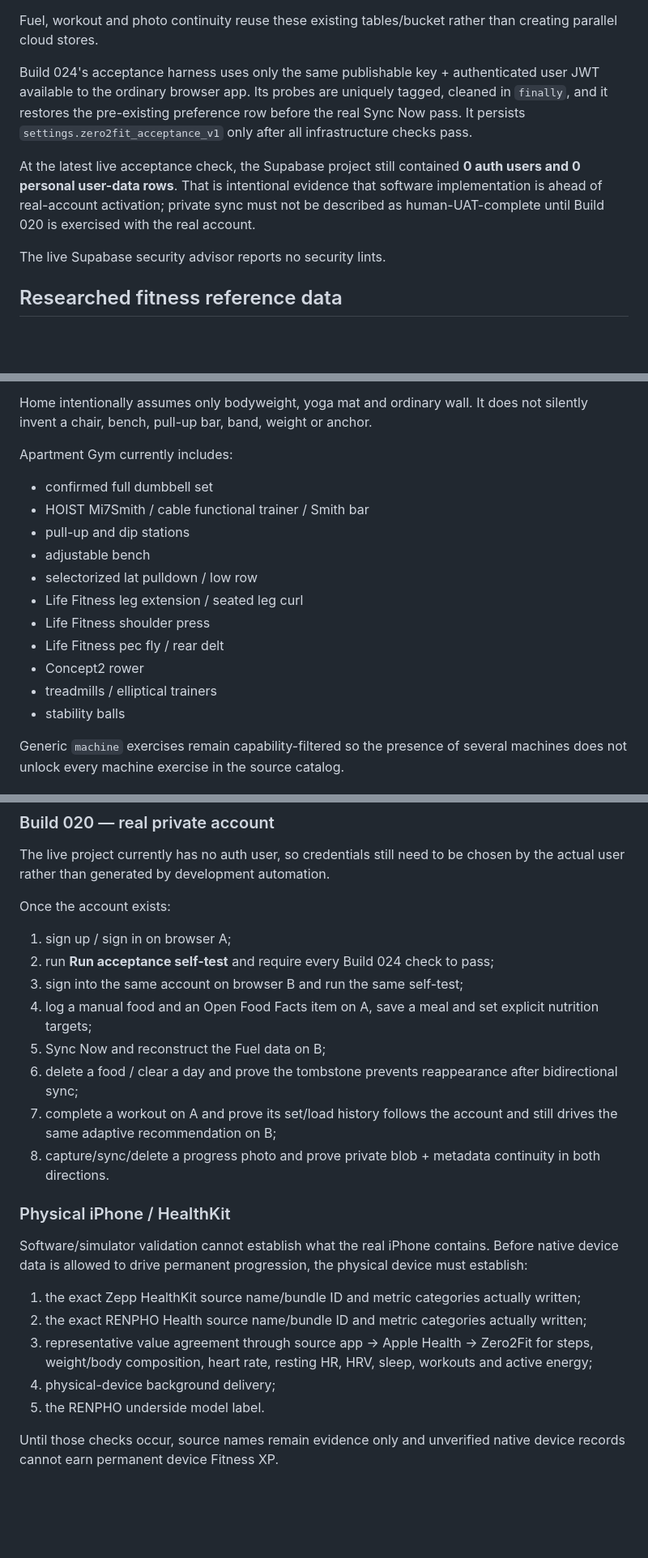
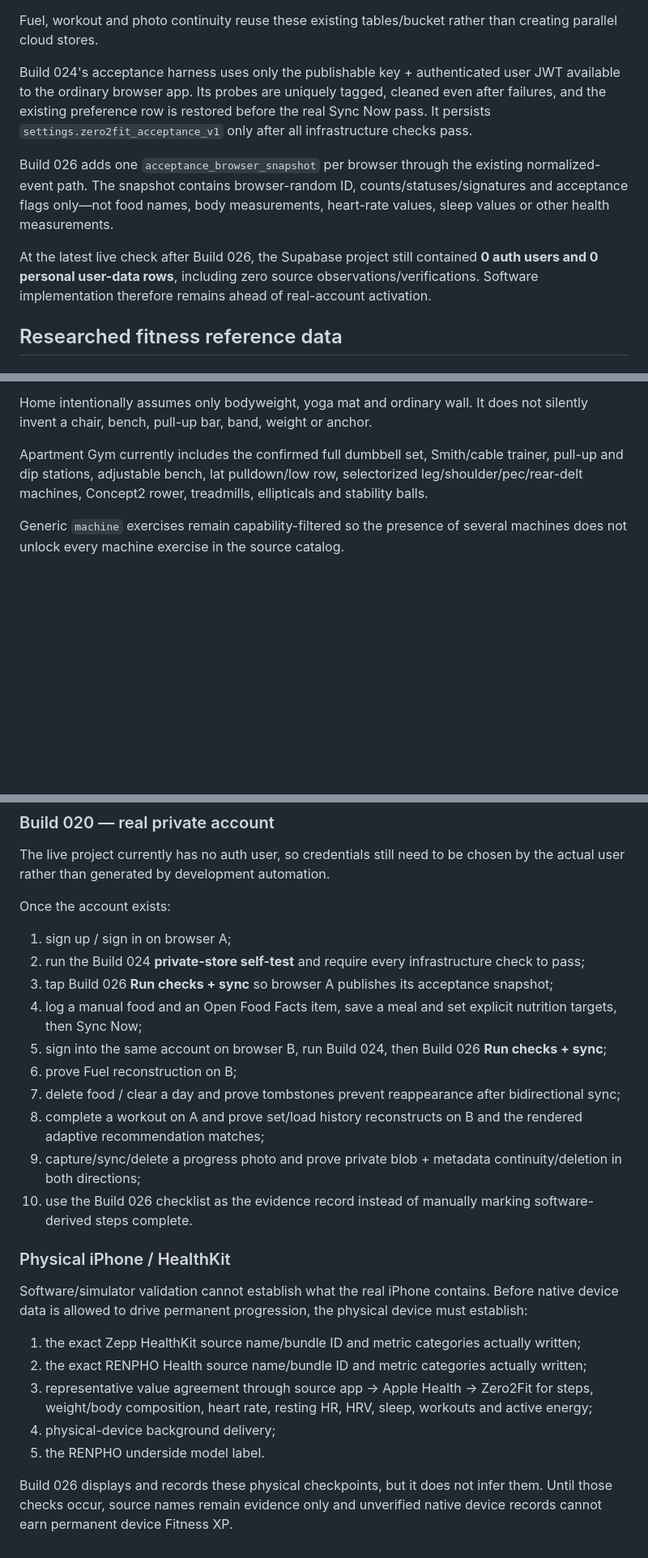
Before and after one commit to JeremyHennessy/Zero2Fit, a Markdown page: README.md, 3 parts joined by grey strips. Shown at 81% size. GitHub-like rendering; blank space fills up the shorter version.

```diff
--- a/README.md
+++ b/README.md
@@ -105,11 +105,11 @@ The deployed private architecture includes:
 
 Fuel, workout and photo continuity reuse these existing tables/bucket rather than creating parallel cloud stores.
 
-Build 024's acceptance harness uses only the same publishable key + authenticated user JWT available to the ordinary browser app. Its probes are uniquely tagged, cleaned in `finally`, and it restores the pre-existing preference row before the real Sync Now pass. It persists `settings.zero2fit_acceptance_v1` only after all infrastructure checks pass.
+Build 024's acceptance harness uses only the publishable key + authenticated user JWT available to the ordinary browser app. Its probes are uniquely tagged, cleaned even after failures, and the existing preference row is restored before the real Sync Now pass. It persists `settings.zero2fit_acceptance_v1` only after all infrastructure checks pass.
 
-At the latest live acceptance check, the Supabase project still contained **0 auth users and 0 personal user-data rows**. That is intentional evidence that software implementation is ahead of real-account activation; private sync must not be described as human-UAT-complete until Build 020 is exercised with the real account.
+Build 026 adds one `acceptance_browser_snapshot` per browser through the existing normalized-event path. The snapshot contains browser-random ID, counts/statuses/signatures and acceptance flags only—not food names, body measurements, heart-rate values, sleep values or other health measurements.
 
-The live Supabase security advisor reports no security lints.
+At the latest live check after Build 026, the Supabase project still contained **0 auth users and 0 personal user-data rows**, including zero source observations/verifications. Software implementation therefore remains ahead of real-account activation.
 
 ## Researched fitness reference data
 
@@ -127,19 +127,7 @@ Current canonical catalog:
 
 Home intentionally assumes only bodyweight, yoga mat and ordinary wall. It does not silently invent a chair, bench, pull-up bar, band, weight or anchor.
 
-Apartment Gym currently includes:
-
-- confirmed full dumbbell set
-- HOIST Mi7Smith / cable functional trainer / Smith bar
-- pull-up and dip stations
-- adjustable bench
-- selectorized lat pulldown / low row
-- Life Fitness leg extension / seated leg curl
-- Life Fitness shoulder press
-- Life Fitness pec fly / rear delt
-- Concept2 rower
-- treadmills / elliptical trainers
-- stability balls
+Apartment Gym currently includes the confirmed full dumbbell set, Smith/cable trainer, pull-up and dip stations, adjustable bench, lat pulldown/low row, selectorized leg/shoulder/pec/rear-delt machines, Concept2 rower, treadmills, ellipticals and stability balls.
 
 Generic `machine` exercises remain capability-filtered so the presence of several machines does not unlock every machine exercise in the source catalog.
 
@@ -222,13 +211,15 @@ The live project currently has no auth user, so credentials still need to be cho
 Once the account exists:
 
 1. sign up / sign in on browser A;
-2. run **Run acceptance self-test** and require every Build 024 check to pass;
-3. sign into the same account on browser B and run the same self-test;
-4. log a manual food and an Open Food Facts item on A, save a meal and set explicit nutrition targets;
-5. Sync Now and reconstruct the Fuel data on B;
-6. delete a food / clear a day and prove the tombstone prevents reappearance after bidirectional sync;
-7. complete a workout on A and prove its set/load history follows the account and still drives the same adaptive recommendation on B;
-8. capture/sync/delete a progress photo and prove private blob + metadata continuity in both directions.
+2. run the Build 024 **private-store self-test** and require every infrastructure check to pass;
+3. tap Build 026 **Run checks + sync** so browser A publishes its acceptance snapshot;
+4. log a manual food and an Open Food Facts item, save a meal and set explicit nutrition targets, then Sync Now;
+5. sign into the same account on browser B, run Build 024, then Build 026 **Run checks + sync**;
+6. prove Fuel reconstruction on B;
+7. delete food / clear a day and prove tombstones prevent reappearance after bidirectional sync;
+8. complete a workout on A and prove set/load history reconstructs on B and the rendered adaptive recommendation matches;
+9. capture/sync/delete a progress photo and prove private blob + metadata continuity/deletion in both directions;
+10. use the Build 026 checklist as the evidence record instead of manually marking software-derived steps complete.
 
 ### Physical iPhone / HealthKit
 
@@ -240,4 +231,4 @@ Software/simulator validation cannot establish what the real iPhone contains. Be
 4. physical-device background delivery;
 5. the RENPHO underside model label.
 
-Until those checks occur, source names remain evidence only and unverified native device records cannot earn permanent device Fitness XP.
+Build 026 displays and records these physical checkpoints, but it does not infer them. Until those checks occur, source names remain evidence only and unverified native device records cannot earn permanent device Fitness XP.
```
Also changed, not shown: other parts of README.md (+21 -20 lines), CURRENT_STATE.md (+75 -35 lines).
